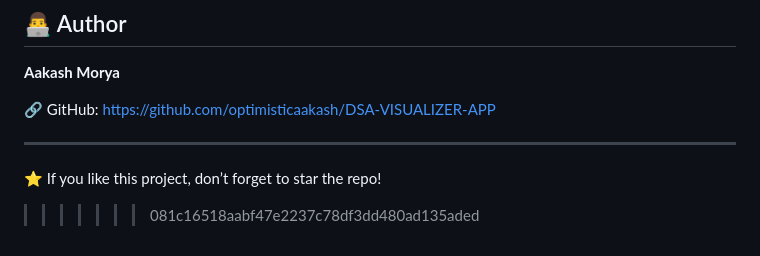
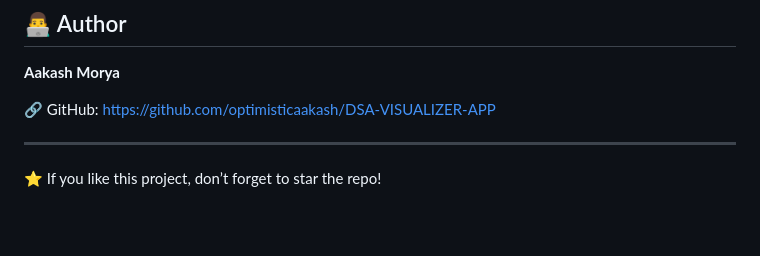
Before and after one commit to optimisticaakash/DSA-VISUALIZER-APP, a Markdown page: README.md, the part around the change. Drawn GitHub-style; blank space fills up the shorter version.

```diff
--- a/README.md
+++ b/README.md
@@ -214,4 +214,3 @@ Simply open `index.html` in your browser.
 ---
 
 ⭐ If you like this project, don’t forget to star the repo!
->>>>>>> 081c16518aabf47e2237c78df3dd480ad135aded
```
